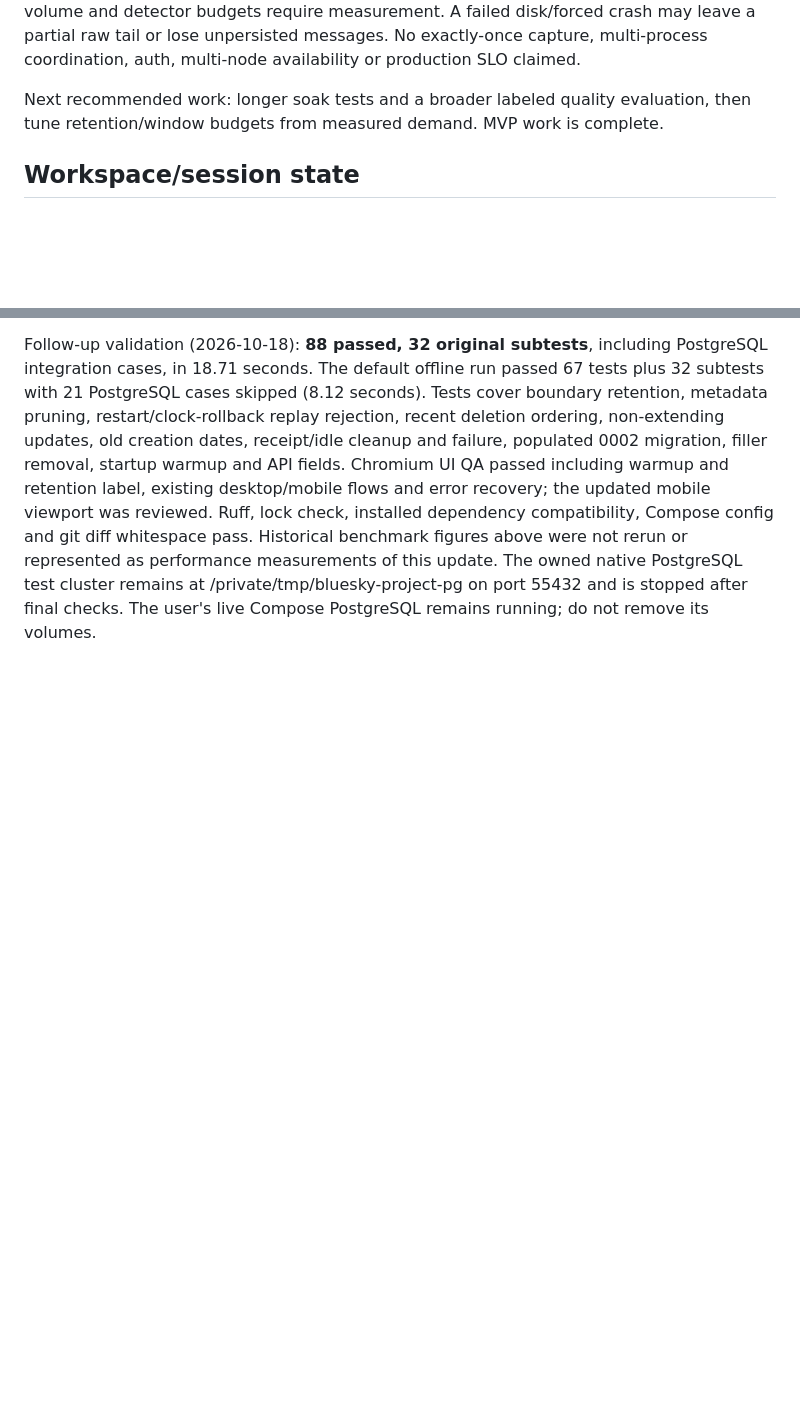
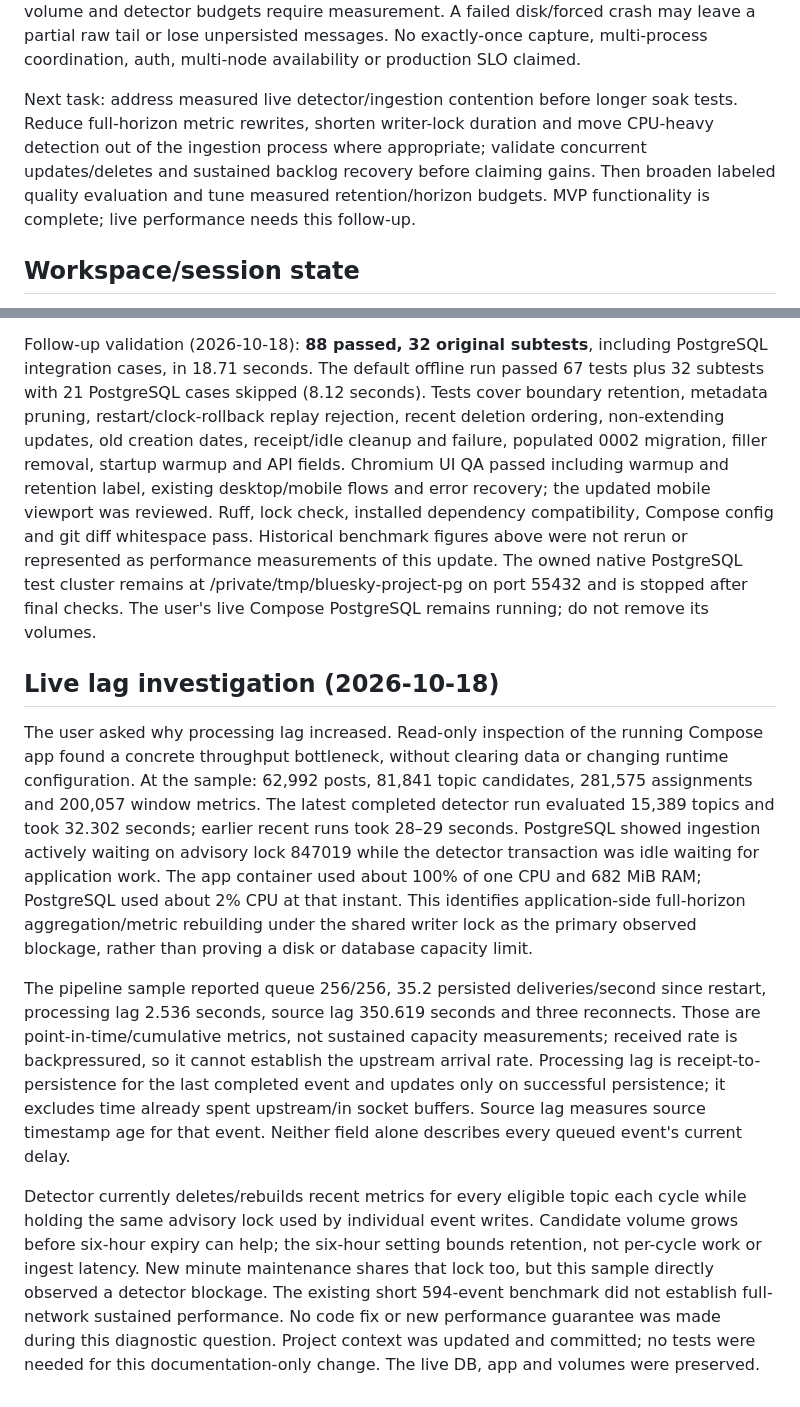
Before and after one commit to bhagyadeep2002/bluesky-trend-spotter, a Markdown page: PROJECT_CONTEXT.MD, 2 parts joined by grey strips. GitHub-like rendering; blank space fills up the shorter version.

Commit message:
Record measured live detector lock contention and lag diagnosis

```diff
--- a/PROJECT_CONTEXT.MD
+++ b/PROJECT_CONTEXT.MD
@@ -154,8 +154,12 @@ volume and detector budgets require measurement. A failed disk/forced crash may
 leave a partial raw tail or lose unpersisted messages. No exactly-once capture,
 multi-process coordination, auth, multi-node availability or production SLO claimed.
 
-Next recommended work: longer soak tests and a broader labeled quality evaluation,
-then tune retention/window budgets from measured demand. MVP work is complete.
+Next task: address measured live detector/ingestion contention before longer soak
+tests. Reduce full-horizon metric rewrites, shorten writer-lock duration and move
+CPU-heavy detection out of the ingestion process where appropriate; validate
+concurrent updates/deletes and sustained backlog recovery before claiming gains.
+Then broaden labeled quality evaluation and tune measured retention/horizon budgets.
+MVP functionality is complete; live performance needs this follow-up.
 
 ## Workspace/session state
 
@@ -188,3 +192,36 @@ Historical benchmark figures above were not rerun or represented as performance
 measurements of this update. The owned native PostgreSQL test cluster remains at
 /private/tmp/bluesky-project-pg on port 55432 and is stopped after final checks.
 The user's live Compose PostgreSQL remains running; do not remove its volumes.
+
+## Live lag investigation (2026-10-18)
+
+The user asked why processing lag increased. Read-only inspection of the running
+Compose app found a concrete throughput bottleneck, without clearing data or
+changing runtime configuration. At the sample: 62,992 posts, 81,841 topic candidates,
+281,575 assignments and 200,057 window metrics. The latest completed detector run
+evaluated 15,389 topics and took 32.302 seconds; earlier recent runs took 28–29
+seconds. PostgreSQL showed ingestion actively waiting on advisory lock 847019 while
+the detector transaction was idle waiting for application work. The app container
+used about 100% of one CPU and 682 MiB RAM; PostgreSQL used about 2% CPU at that
+instant. This identifies application-side full-horizon aggregation/metric rebuilding
+under the shared writer lock as the primary observed blockage, rather than proving
+a disk or database capacity limit.
+
+The pipeline sample reported queue 256/256, 35.2 persisted deliveries/second since
+restart, processing lag 2.536 seconds, source lag 350.619 seconds and three reconnects.
+Those are point-in-time/cumulative metrics, not sustained capacity measurements;
+received rate is backpressured, so it cannot establish the upstream arrival rate.
+Processing lag is receipt-to-persistence for the last completed event and updates
+only on successful persistence; it excludes time already spent upstream/in socket
+buffers. Source lag measures source timestamp age for that event. Neither field
+alone describes every queued event's current delay.
+
+Detector currently deletes/rebuilds recent metrics for every eligible topic each
+cycle while holding the same advisory lock used by individual event writes.
+Candidate volume grows before six-hour expiry can help; the six-hour setting bounds
+retention, not per-cycle work or ingest latency. New minute maintenance shares that
+lock too, but this sample directly observed a detector blockage. The existing short
+594-event benchmark did not establish full-network sustained performance. No code
+fix or new performance guarantee was made during this diagnostic question. Project
+context was updated and committed; no tests were needed for this documentation-only
+change. The live DB, app and volumes were preserved.
```
